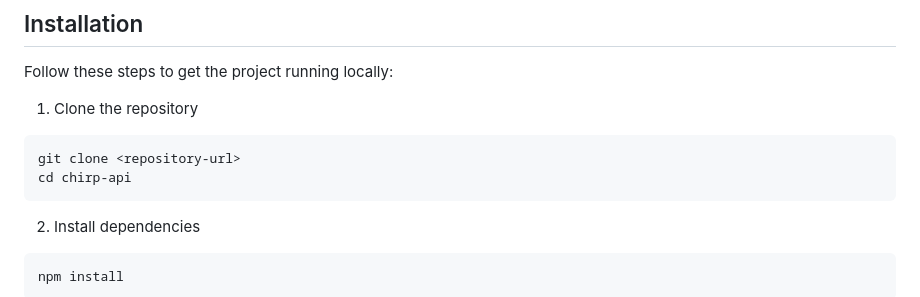
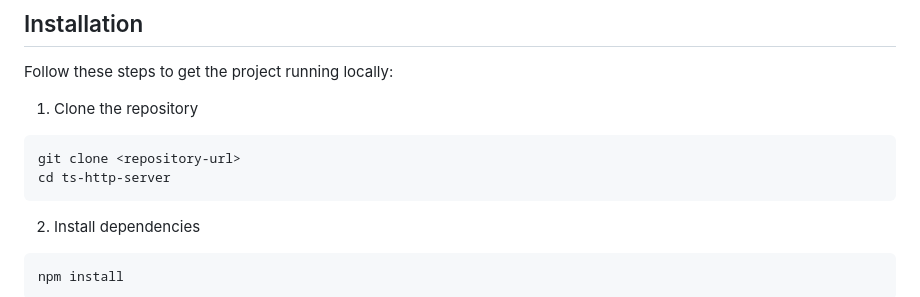
Before and after one commit to lucasgjanot/ts-http-server, a Markdown page: README.md, the part around the change. GitHub-like rendering.

Commit message:
Update directory name in README instructions

````diff
--- a/README.md
+++ b/README.md
@@ -20,7 +20,7 @@ Follow these steps to get the project running locally:
 
 ```bash
 git clone <repository-url>
-cd chirp-api
+cd ts-http-server
 ```
 
 2. Install dependencies
````
